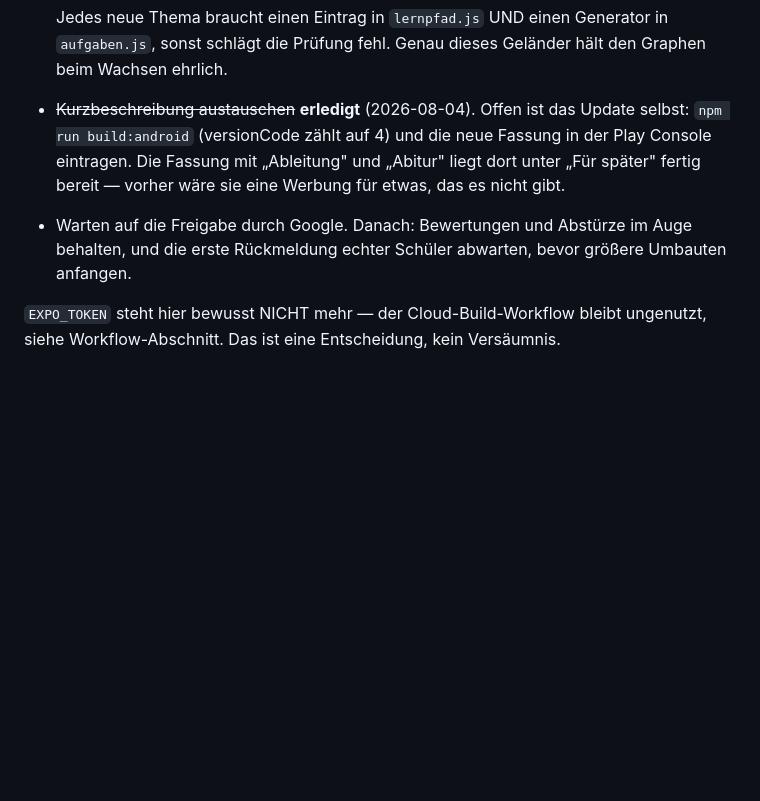
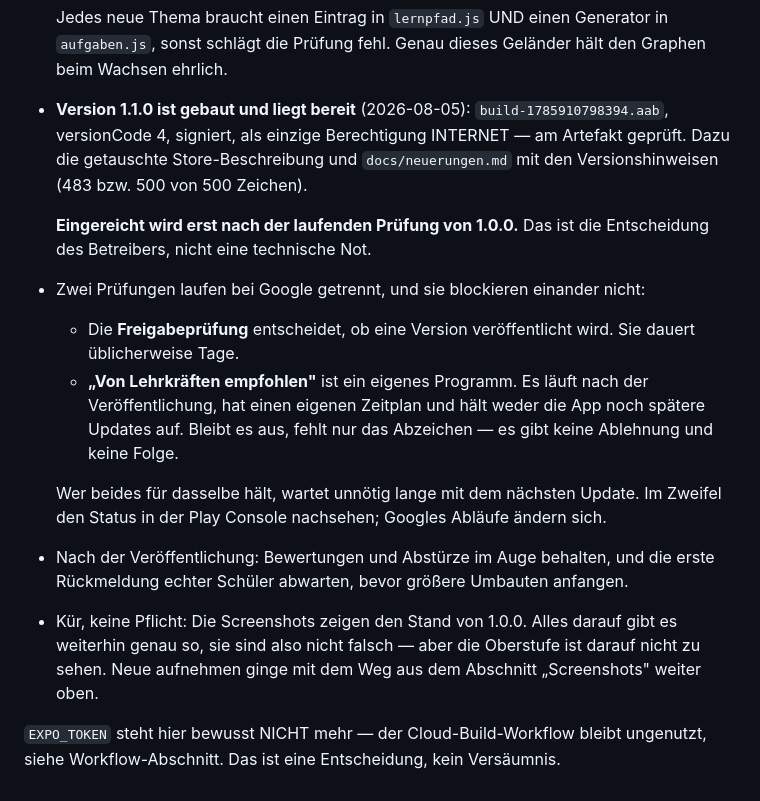
Before and after one commit to stephanhink/Mathe-begreifen, a Markdown page: CLAUDE.md, the part around the change. GitHub-like rendering; blank space fills up the shorter version.

Commit message:
Stand: 1.1.0 liegt bereit, eingereicht wird nach der Prüfung
Der Eintrag stand noch auf 'offen ist das Update selbst: npm run
build:android'. Das AAB ist gebaut und geprüft; eingereicht wird es
nach der laufenden Prüfung von 1.0.0 — Entscheidung des Betreibers,
keine technische Not.

Dazu festgehalten, was leicht verwechselt wird: Die Freigabeprüfung und
das Programm 'Von Lehrkräften empfohlen' laufen bei Google getrennt und
blockieren einander nicht. Wer beides für dasselbe hält, wartet unnötig
lange mit dem nächsten Update.

Co-Authored-By: Claude Opus 5 <noreply@anthropic.com>
Claude-Session: https://claude.ai/code/session_019KhvU7xvjHLP6VD4y9TvRL

```diff
--- a/CLAUDE.md
+++ b/CLAUDE.md
@@ -1543,14 +1543,33 @@ beide. Deshalb steht das hier notiert und nicht in einer Ideenliste.
   Jedes neue Thema braucht einen Eintrag in `lernpfad.js` UND einen
   Generator in `aufgaben.js`, sonst schlägt die Prüfung fehl. Genau dieses
   Geländer hält den Graphen beim Wachsen ehrlich.
-- ~~Kurzbeschreibung austauschen~~ **erledigt** (2026-08-04). Offen ist
-  das Update selbst: `npm run build:android` (versionCode zählt auf 4)
-  und die neue Fassung in der Play Console eintragen. Die Fassung mit „Ableitung" und
-  „Abitur" liegt dort unter „Für später" fertig bereit — vorher wäre sie
-  eine Werbung für etwas, das es nicht gibt.
-- Warten auf die Freigabe durch Google. Danach: Bewertungen und Abstürze
-  im Auge behalten, und die erste Rückmeldung echter Schüler abwarten,
-  bevor größere Umbauten anfangen.
+- **Version 1.1.0 ist gebaut und liegt bereit** (2026-08-05):
+  `build-1785910798394.aab`, versionCode 4, signiert, als einzige
+  Berechtigung INTERNET — am Artefakt geprüft. Dazu die getauschte
+  Store-Beschreibung und `docs/neuerungen.md` mit den
+  Versionshinweisen (483 bzw. 500 von 500 Zeichen).
+
+  **Eingereicht wird erst nach der laufenden Prüfung von 1.0.0.** Das
+  ist die Entscheidung des Betreibers, nicht eine technische Not.
+- Zwei Prüfungen laufen bei Google getrennt, und sie blockieren
+  einander nicht:
+  - Die **Freigabeprüfung** entscheidet, ob eine Version veröffentlicht
+    wird. Sie dauert üblicherweise Tage.
+  - **„Von Lehrkräften empfohlen"** ist ein eigenes Programm. Es läuft
+    nach der Veröffentlichung, hat einen eigenen Zeitplan und hält
+    weder die App noch spätere Updates auf. Bleibt es aus, fehlt nur
+    das Abzeichen — es gibt keine Ablehnung und keine Folge.
+
+  Wer beides für dasselbe hält, wartet unnötig lange mit dem nächsten
+  Update. Im Zweifel den Status in der Play Console nachsehen; Googles
+  Abläufe ändern sich.
+- Nach der Veröffentlichung: Bewertungen und Abstürze im Auge behalten,
+  und die erste Rückmeldung echter Schüler abwarten, bevor größere
+  Umbauten anfangen.
+- Kür, keine Pflicht: Die Screenshots zeigen den Stand von 1.0.0. Alles
+  darauf gibt es weiterhin genau so, sie sind also nicht falsch — aber
+  die Oberstufe ist darauf nicht zu sehen. Neue aufnehmen ginge mit dem
+  Weg aus dem Abschnitt „Screenshots" weiter oben.
 
 `EXPO_TOKEN` steht hier bewusst NICHT mehr — der Cloud-Build-Workflow bleibt
 ungenutzt, siehe Workflow-Abschnitt. Das ist eine Entscheidung, kein
```
